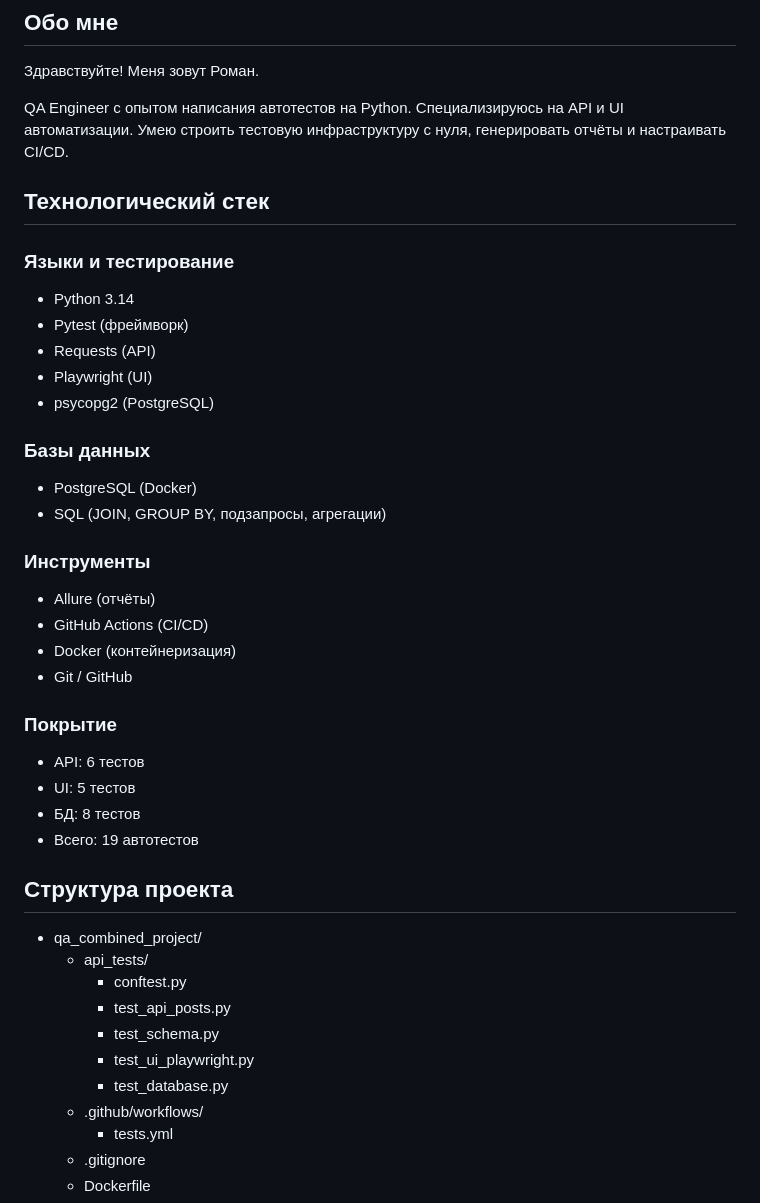
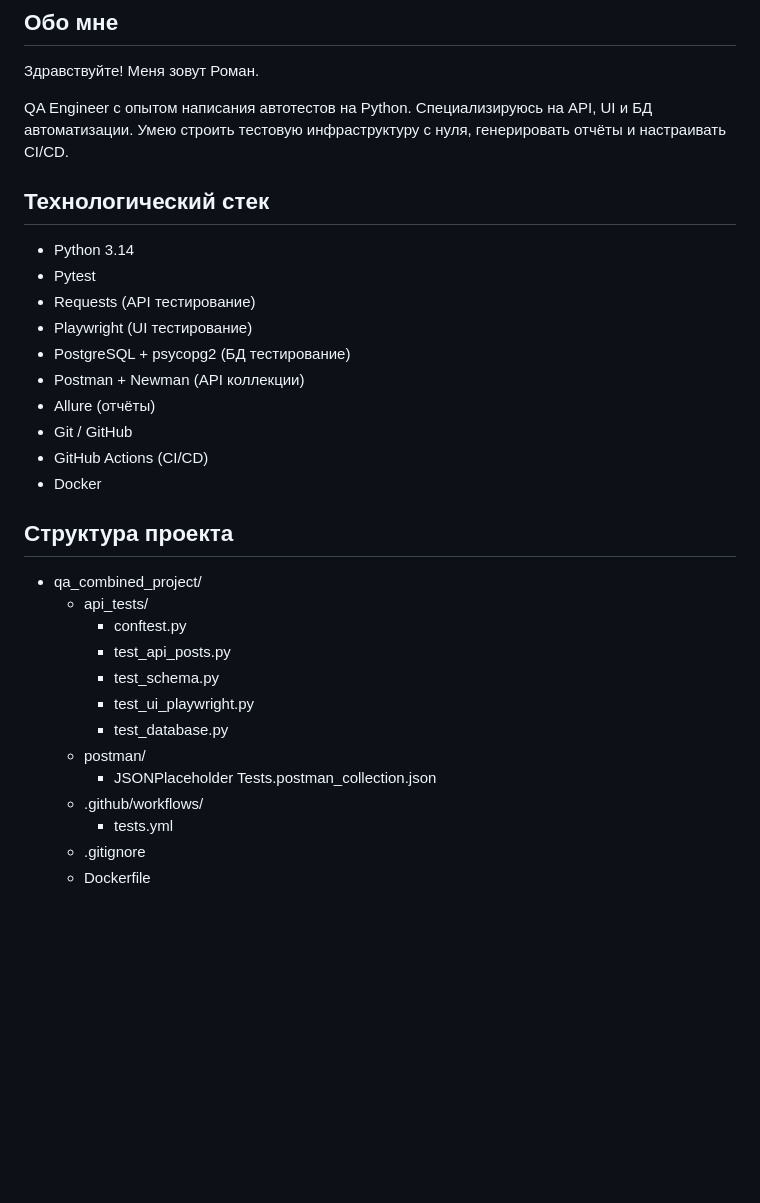
Before and after one commit to aqwa20979/qa-portfolio, a Markdown page: README.md, the part around one of its changes. GitHub-like rendering; blank space fills up the shorter version.

```diff
--- a/README.md
+++ b/README.md
@@ -4,32 +4,20 @@
 
 Здравствуйте! Меня зовут Роман.
 
-QA Engineer с опытом написания автотестов на Python. Специализируюсь на API и UI автоматизации. Умею строить тестовую инфраструктуру с нуля, генерировать отчёты и настраивать CI/CD.
+QA Engineer с опытом написания автотестов на Python. Специализируюсь на API, UI и БД автоматизации. Умею строить тестовую инфраструктуру с нуля, генерировать отчёты и настраивать CI/CD.
 
 ## Технологический стек
 
-### Языки и тестирование
 - Python 3.14
-- Pytest (фреймворк)
-- Requests (API)
-- Playwright (UI)
-- psycopg2 (PostgreSQL)
-
-### Базы данных
-- PostgreSQL (Docker)
-- SQL (JOIN, GROUP BY, подзапросы, агрегации)
-
-### Инструменты
+- Pytest
+- Requests (API тестирование)
+- Playwright (UI тестирование)
+- PostgreSQL + psycopg2 (БД тестирование)
+- Postman + Newman (API коллекции)
 - Allure (отчёты)
+- Git / GitHub
 - GitHub Actions (CI/CD)
-- Docker (контейнеризация)
-- Git / GitHub
-
-### Покрытие
-- API: 6 тестов
-- UI: 5 тестов
-- БД: 8 тестов
-- Всего: 19 автотестов
+- Docker
 
 ## Структура проекта
 
@@ -40,6 +28,8 @@ QA Engineer с опытом написания автотестов на Python.
     - test_schema.py
     - test_ui_playwright.py
     - test_database.py
+  - postman/
+    - JSONPlaceholder Tests.postman_collection.json
   - .github/workflows/
     - tests.yml
   - .gitignore
```
Also changed, not shown: other parts of README.md (+26 -11 lines).
